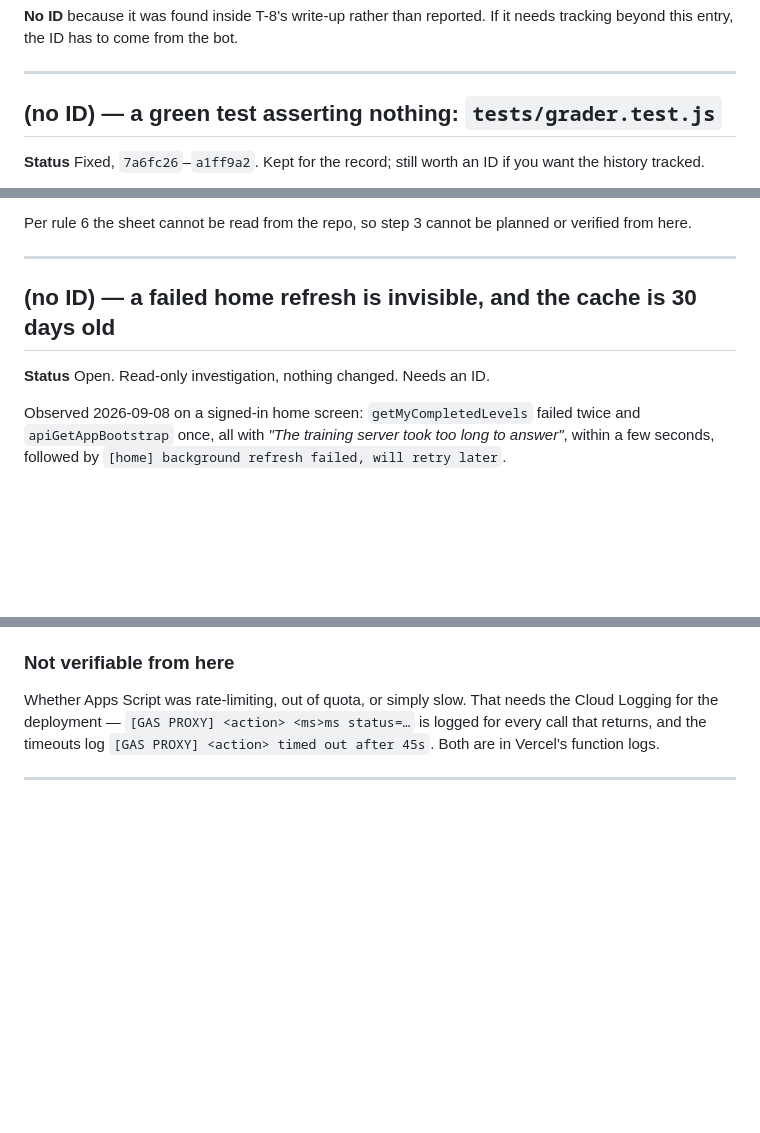
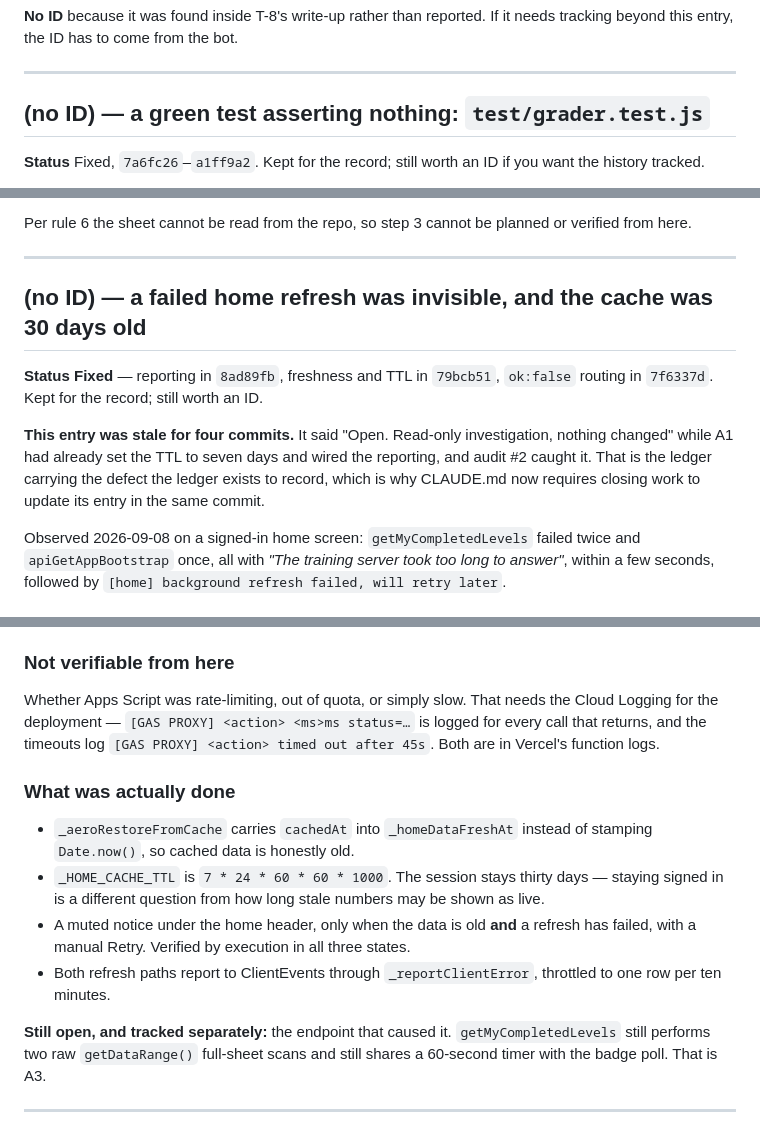
Before and after one commit to Juandal200/V1-verscel, a Markdown page: KNOWN_ISSUES.md, 3 parts joined by grey strips. Drawn GitHub-style; blank space fills up the shorter version.

Commit message:
docs: sweep KNOWN_ISSUES against HEAD, and make the ledger part of the work
Audit #2 found the ledger carrying the defect the ledger exists to record.

STALE, NOW CORRECTED. The home-refresh entry read "Status: Open. Read-only
investigation, nothing changed" and "the cache is 30 days old" — four commits
after A1 set the TTL to seven days, carried cachedAt through, added the stale
notice and wired the reporting. It now records what shipped (8ad89fb, 79bcb51,
7f6337d), says plainly that it was stale and for how long, and keeps the one
part that is genuinely still open: getMyCompletedLevels still does two raw
getDataRange() scans and still shares a 60-second timer. That is A3.

Also corrected: the grader entry's title pointed at tests/grader.test.js, a path
that stopped existing when the two test directories were merged.

SWEPT, NOT SPOT-CHECKED. Every entry's status line was read back against HEAD:

  T-8 fail-open                Open      6 branches confirmed in the two proxies
  throw branch descriptors     Fixed     verified by execution
  green test asserting nothing Fixed     path corrected
  level icons are sheet data   Open      by decision
  failed home refresh          Fixed     was stale, rewritten
  one project-wide lock        Open      40 sites, count re-checked today
  three stale deployments      Open      housekeeping
  PIPELINE_SECRET production   n/a       not a defect
  sendBeacon never worked      Fixed     forward, in 474db5e
  durable write vs reconcile   n/a       reference

CLAUDE.md gains "The ledger is part of the work": closing something updates its
entry in the same commit. A stale ledger is a second copy of the truth, drifting
— the same failure this file already warns about twice, arriving in the one
document meant to prevent it.

VERIFICATION

  $ grep -rn 'dbWithScriptLock_(function' --include='*.js' . | wc -l
  40                                    # the lock entry's figure is current
  $ [ -d tests ] && echo yes || echo no
  no                                    # the corrected path in the grader entry
  $ grep -o '_HOME_CACHE_TTL = [^;]*' Scripts.html
  _HOME_CACHE_TTL = 7 * 24 * 60 * 60 * 1000

  $ grep -c '^## ' KNOWN_ISSUES.md
  10

Co-Authored-By: Claude Opus 5 (1M context) <noreply@anthropic.com>

```diff
--- a/KNOWN_ISSUES.md
+++ b/KNOWN_ISSUES.md
@@ -99,7 +99,7 @@ needs tracking beyond this entry, the ID has to come from the bot.
 
 ---
 
-## (no ID) — a green test asserting nothing: `tests/grader.test.js`
+## (no ID) — a green test asserting nothing: `test/grader.test.js`
 
 **Status** Fixed, `7a6fc26`–`a1ff9a2`. Kept for the record; still worth an ID if
 you want the history tracked.
@@ -191,9 +191,16 @@ or verified from here.
 
 ---
 
-## (no ID) — a failed home refresh is invisible, and the cache is 30 days old
+## (no ID) — a failed home refresh was invisible, and the cache was 30 days old
 
-**Status** Open. Read-only investigation, nothing changed. Needs an ID.
+**Status** **Fixed** — reporting in `8ad89fb`, freshness and TTL in `79bcb51`,
+`ok:false` routing in `7f6337d`. Kept for the record; still worth an ID.
+
+**This entry was stale for four commits.** It said "Open. Read-only
+investigation, nothing changed" while A1 had already set the TTL to seven days
+and wired the reporting, and audit #2 caught it. That is the ledger carrying the
+defect the ledger exists to record, which is why CLAUDE.md now requires closing
+work to update its entry in the same commit.
 
 Observed 2026-09-08 on a signed-in home screen: `getMyCompletedLevels` failed
 twice and `apiGetAppBootstrap` once, all with *"The training server took too long
@@ -287,6 +294,23 @@ Whether Apps Script was rate-limiting, out of quota, or simply slow. That needs
 the Cloud Logging for the deployment — `[GAS PROXY] <action> <ms>ms status=…` is
 logged for every call that returns, and the timeouts log
 `[GAS PROXY] <action> timed out after 45s`. Both are in Vercel's function logs.
+
+### What was actually done
+
+- `_aeroRestoreFromCache` carries `cachedAt` into `_homeDataFreshAt` instead of
+  stamping `Date.now()`, so cached data is honestly old.
+- `_HOME_CACHE_TTL` is `7 * 24 * 60 * 60 * 1000`. The session stays thirty days —
+  staying signed in is a different question from how long stale numbers may be
+  shown as live.
+- A muted notice under the home header, only when the data is old **and** a
+  refresh has failed, with a manual Retry. Verified by execution in all three
+  states.
+- Both refresh paths report to ClientEvents through `_reportClientError`,
+  throttled to one row per ten minutes.
+
+**Still open, and tracked separately:** the endpoint that caused it.
+`getMyCompletedLevels` still performs two raw `getDataRange()` full-sheet scans
+and still shares a 60-second timer with the badge poll. That is A3.
 
 ---
 
```
Also changed, not shown: CLAUDE.md (+8 -0 lines).
